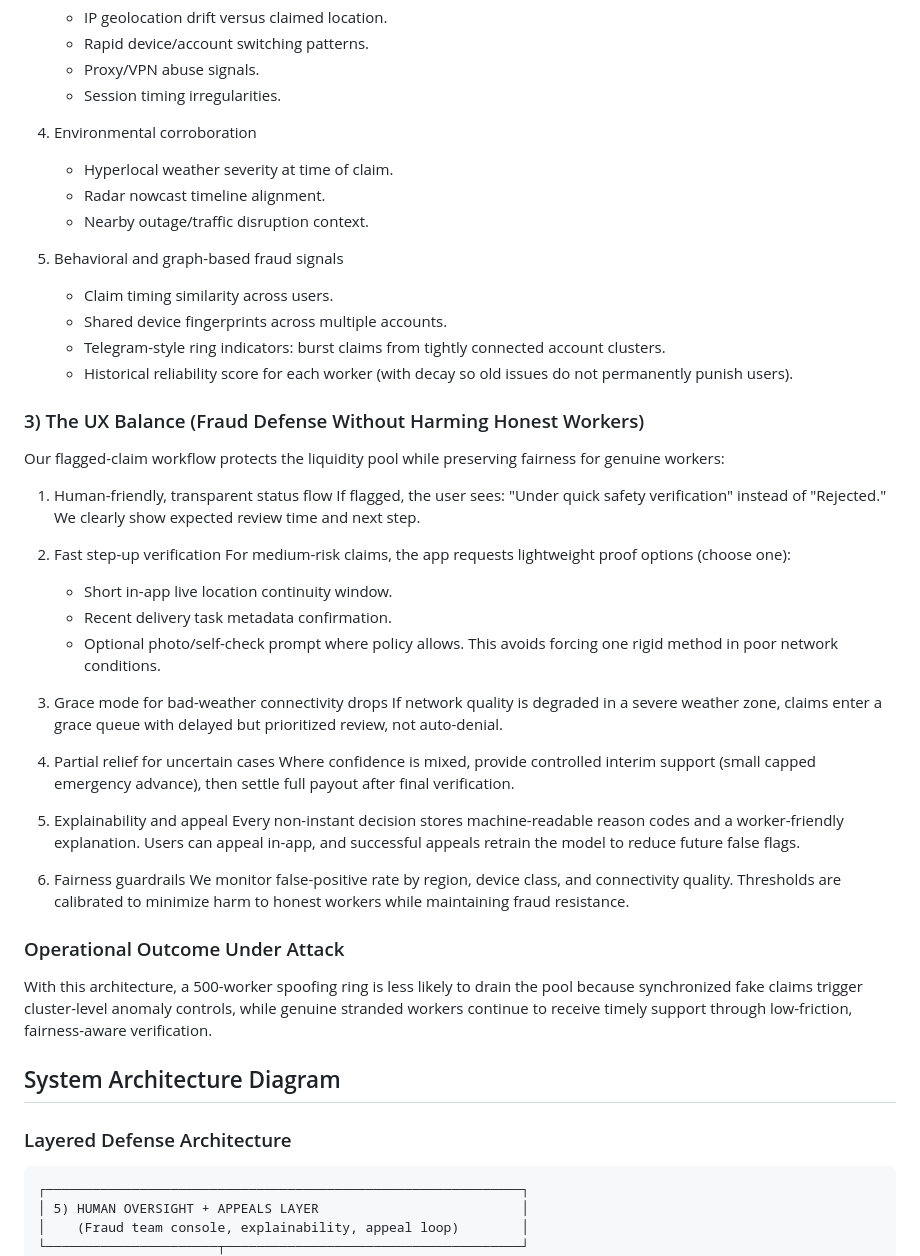
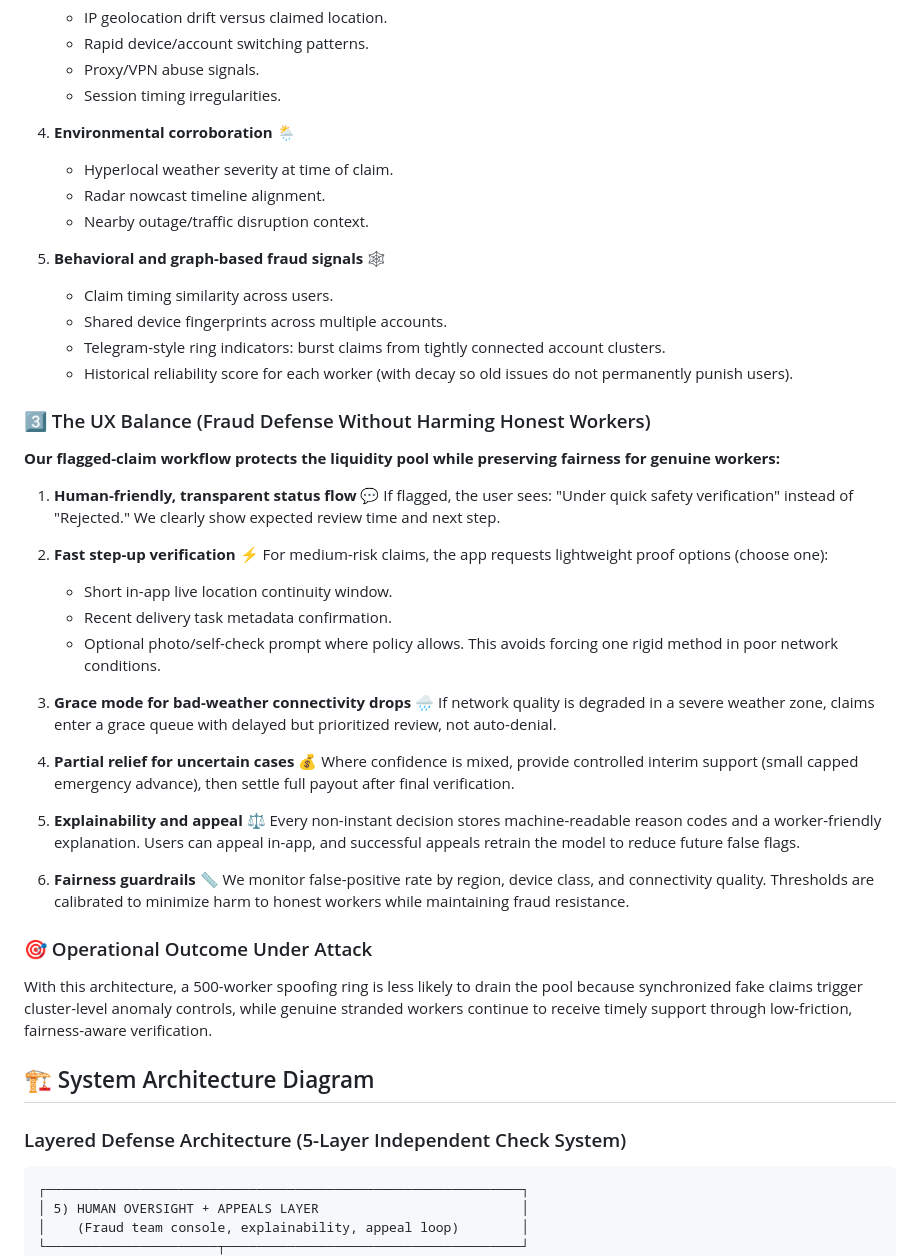
Before and after one commit to Sahilsharma-ss/GigShield-AI, a Markdown page: README.md, the part around one of its changes. Drawn GitHub-style.

````diff
--- a/README.md
+++ b/README.md
@@ -45,48 +69,48 @@ Key data points used to detect spoofing and coordinated fraud:
 	- Proxy/VPN abuse signals.
 	- Session timing irregularities.
 
-4. Environmental corroboration
+4. **Environmental corroboration** 🌦️
 	- Hyperlocal weather severity at time of claim.
 	- Radar nowcast timeline alignment.
 	- Nearby outage/traffic disruption context.
 
-5. Behavioral and graph-based fraud signals
+5. **Behavioral and graph-based fraud signals** 🕸️
 	- Claim timing similarity across users.
 	- Shared device fingerprints across multiple accounts.
 	- Telegram-style ring indicators: burst claims from tightly connected account clusters.
 	- Historical reliability score for each worker (with decay so old issues do not permanently punish users).
 
-### 3) The UX Balance (Fraud Defense Without Harming Honest Workers)
-Our flagged-claim workflow protects the liquidity pool while preserving fairness for genuine workers:
+### 3️⃣ The UX Balance (Fraud Defense Without Harming Honest Workers)
+**Our flagged-claim workflow protects the liquidity pool while preserving fairness for genuine workers:**
 
-1. Human-friendly, transparent status flow
+1. **Human-friendly, transparent status flow** 💬
 	If flagged, the user sees: "Under quick safety verification" instead of "Rejected." We clearly show expected review time and next step.
 
-2. Fast step-up verification
+2. **Fast step-up verification** ⚡
 	For medium-risk claims, the app requests lightweight proof options (choose one):
 	- Short in-app live location continuity window.
 	- Recent delivery task metadata confirmation.
 	- Optional photo/self-check prompt where policy allows.
 	This avoids forcing one rigid method in poor network conditions.
 
-3. Grace mode for bad-weather connectivity drops
+3. **Grace mode for bad-weather connectivity drops** 🌧️
 	If network quality is degraded in a severe weather zone, claims enter a grace queue with delayed but prioritized review, not auto-denial.
 
-4. Partial relief for uncertain cases
+4. **Partial relief for uncertain cases** 💰
 	Where confidence is mixed, provide controlled interim support (small capped emergency advance), then settle full payout after final verification.
 
-5. Explainability and appeal
+5. **Explainability and appeal** ⚖️
 	Every non-instant decision stores machine-readable reason codes and a worker-friendly explanation. Users can appeal in-app, and successful appeals retrain the model to reduce future false flags.
 
-6. Fairness guardrails
+6. **Fairness guardrails** 📏
 	We monitor false-positive rate by region, device class, and connectivity quality. Thresholds are calibrated to minimize harm to honest workers while maintaining fraud resistance.
 
-### Operational Outcome Under Attack
+### 🎯 Operational Outcome Under Attack
 With this architecture, a 500-worker spoofing ring is less likely to drain the pool because synchronized fake claims trigger cluster-level anomaly controls, while genuine stranded workers continue to receive timely support through low-friction, fairness-aware verification.
 
-## System Architecture Diagram
+## 🏗️ System Architecture Diagram
 
-### Layered Defense Architecture
+### Layered Defense Architecture (5-Layer Independent Check System)
 
 ```
 ┌─────────────────────────────────────────────────────────────┐
````
Also changed, not shown: other parts of README.md (+41 -17 lines).
